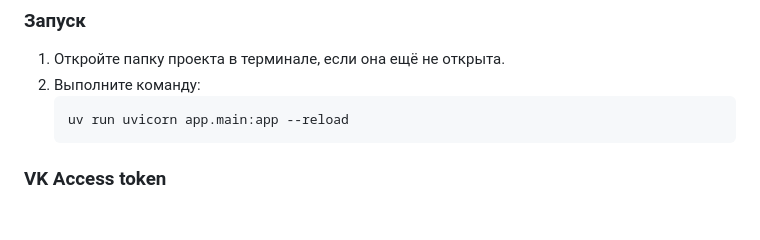
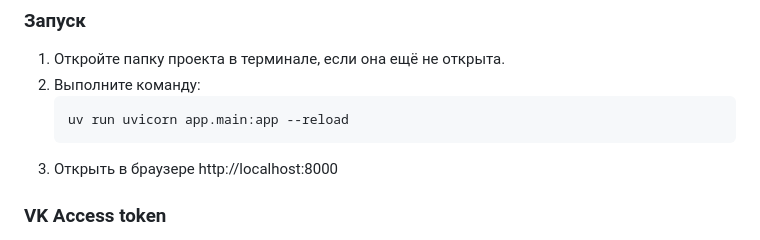
Before and after one commit to qvp/vk_search, a Markdown page: README.md, the part around the change. Rendered like a GitHub page; blank space fills up the shorter version.

````diff
--- a/README.md
+++ b/README.md
@@ -23,6 +23,7 @@
    ```powershell
    uv run uvicorn app.main:app --reload
    ```
+3. Открыть в браузере http://localhost:8000
 
 ### VK Access token
 Для поиска людей используется официальное ВКонтакте API для запросов к нему нужно авторизоваться с любого аккаунта ВКонтакте (не обязательно с основного).
````
